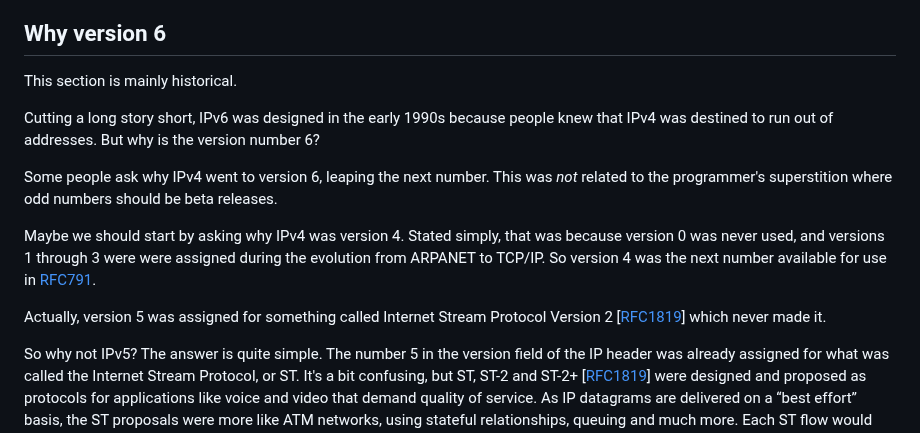
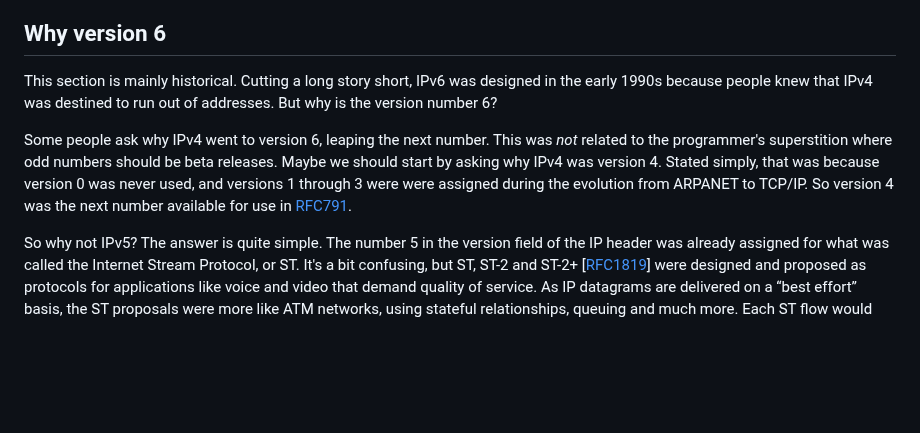
Before and after one commit to becarpenter/book6, a Markdown page: 1. Introduction and Foreword/Why version 6.md, the part around the change. Drawn GitHub-style; blank space fills up the shorter version.

Commit message:
Copy editing

```diff
--- a/1. Introduction and Foreword/Why version 6.md
+++ b/1. Introduction and Foreword/Why version 6.md
@@ -1,7 +1,6 @@
 ## Why version 6
 
 This section is mainly historical.
-
 Cutting a long story short, IPv6 was designed in the early 1990s because
 people knew that IPv4 was destined to run out of addresses. But why is
 the version number 6?
@@ -9,17 +8,11 @@ the version number 6?
 Some people ask why IPv4 went to version 6, leaping the next number.
 This was _not_ related to the programmer's superstition where odd
 numbers should be beta releases.
-
 Maybe we should start by asking why IPv4 was version 4. Stated simply,
 that was because version 0 was never used, and versions 1 through 3 were
 were assigned during the evolution from ARPANET to TCP/IP. So version 4
 was the next number available for use in
 [RFC791](https://www.rfc-editor.org/info/rfc791).
-
-Actually, version 5 was assigned for something called Internet Stream
-Protocol Version 2
-\[[RFC1819](https://www.rfc-editor.org/info/rfc1819)\] which never made
-it.
 
 So why not IPv5? The answer is quite simple. The number 5 in the version
 field of the IP header was already assigned for what was called the
```
